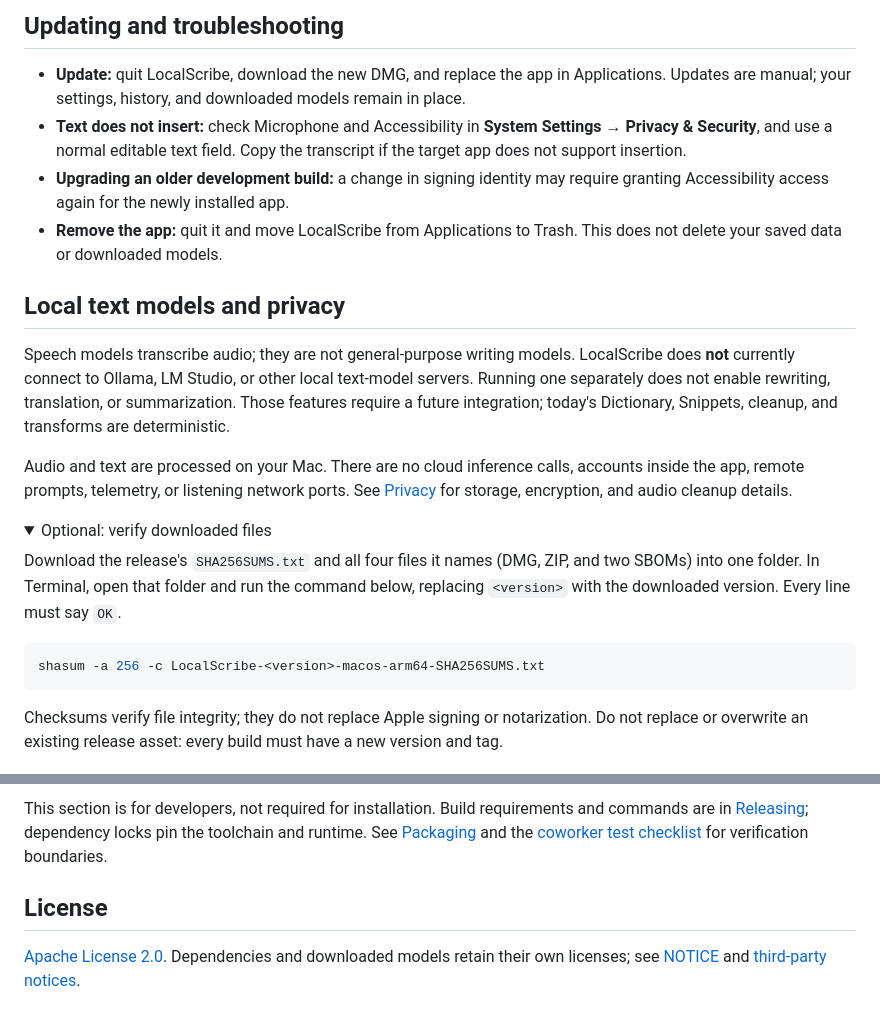
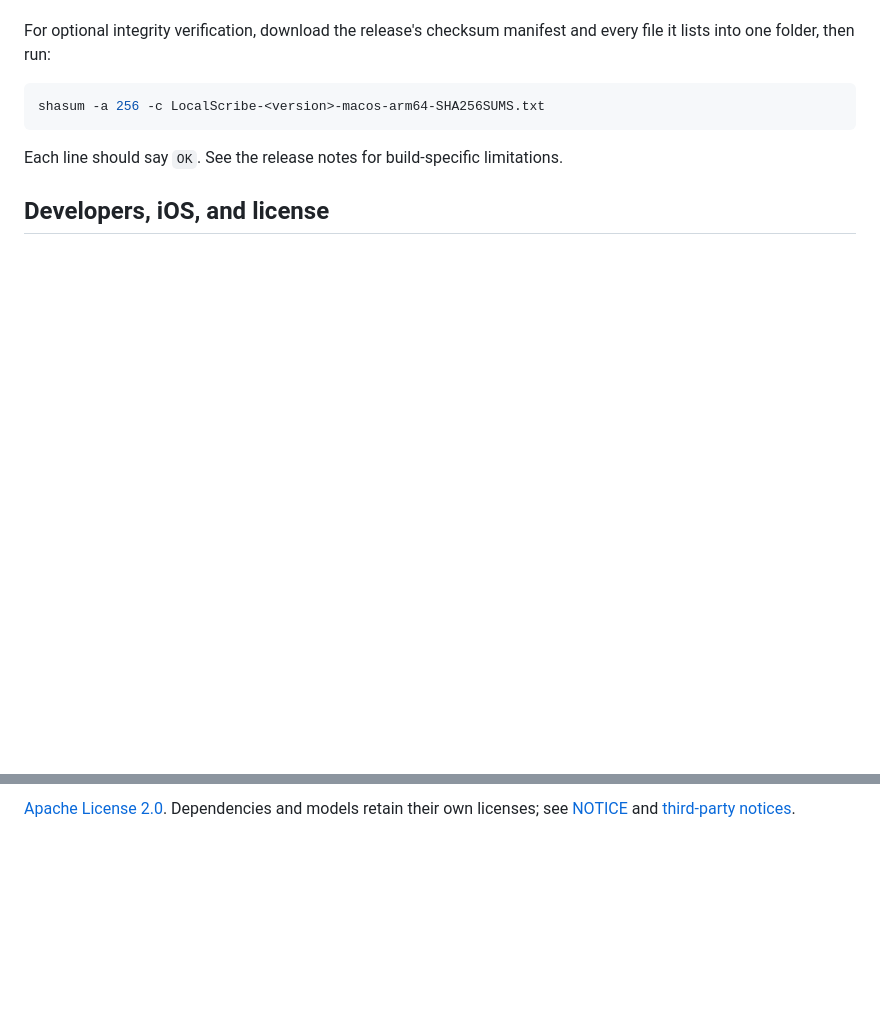
Before and after one commit to bobjoemama/LocalScribe, a Markdown page: README.md, 2 parts joined by grey strips. GitHub-like rendering; folded sections open; blank space fills up the shorter version.

````diff
--- a/README.md
+++ b/README.md
@@ -85,44 +78,12 @@ Normal dictation never downloads a model or silently switches to another one.
 
-## Updating and troubleshooting
-
-- **Update:** quit LocalScribe, download the new DMG, and replace the app in
-  Applications. Updates are manual; your settings, history, and downloaded
-  models remain in place.
-- **Text does not insert:** check Microphone and Accessibility in **System
-  Settings → Privacy & Security**, and use a normal editable text field.
-  Copy the transcript if the target app does not support insertion.
-- **Upgrading an older development build:** a change in signing identity may
-  require granting Accessibility access again for the newly installed app.
-- **Remove the app:** quit it and move LocalScribe from Applications to Trash.
-  This does not delete your saved data or downloaded models.
-
-## Local text models and privacy
-
-Speech models transcribe audio; they are not general-purpose writing models.
-LocalScribe does **not** currently connect to Ollama, LM Studio, or other local
-text-model servers. Running one separately does not enable rewriting,
-translation, or summarization. Those features require a future integration;
-today's Dictionary, Snippets, cleanup, and transforms are deterministic.
-
-Audio and text are processed on your Mac. There are no cloud inference calls,
-accounts inside the app, remote prompts, telemetry, or listening network ports.
-See [Privacy](docs/PRIVACY.md) for storage, encryption, and audio cleanup details.
-
-<details>
-<summary>Optional: verify downloaded files</summary>
-
-Download the release's `SHA256SUMS.txt` and all four files it names (DMG, ZIP,
-and two SBOMs) into one folder. In Terminal, open that folder and run the command
-below, replacing `<version>` with the downloaded version. Every line must say
-`OK`.
+For optional integrity verification, download the release's checksum manifest
+and every file it lists into one folder, then run:
 
 ```sh
 shasum -a 256 -c LocalScribe-<version>-macos-arm64-SHA256SUMS.txt
 ```
 
-Checksums verify file integrity; they do not replace Apple signing or
-notarization. Do not replace or overwrite an existing release asset:
-every build must have a new version and tag.
+Each line should say `OK`. See the release notes for build-specific limitations.
 
-</details>
+## Developers, iOS, and license
 
@@ -130,10 +92,3 @@ every build must have a new version and tag.
 
-This section is for developers, not required for installation. Build
-requirements and commands are in [Releasing](docs/RELEASING.md); dependency
-locks pin the toolchain and runtime. See [Packaging](docs/PACKAGING.md) and the
-[coworker test checklist](docs/COWORKER_TESTING.md) for verification boundaries.
-
-## License
-
-[Apache License 2.0](LICENSE). Dependencies and downloaded models retain their
-own licenses; see [NOTICE](NOTICE) and [third-party notices](THIRD_PARTY_NOTICES.md).
+[Apache License 2.0](LICENSE). Dependencies and models retain their own licenses;
+see [NOTICE](NOTICE) and [third-party notices](THIRD_PARTY_NOTICES.md).
````
Also changed, not shown: other parts of README.md (+57 -63 lines), docs/RELEASING.md (+16 -0 lines).
